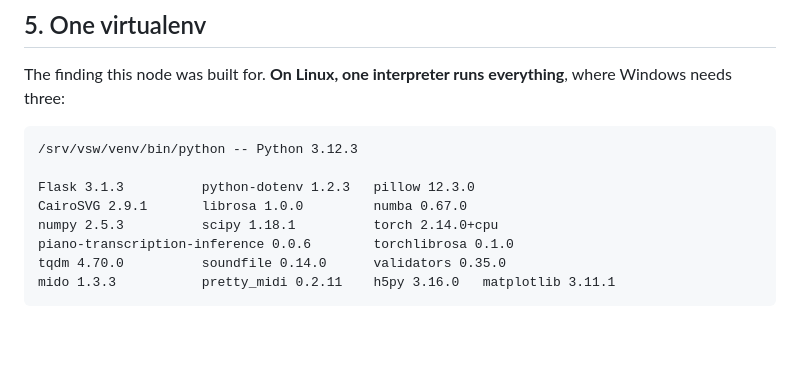
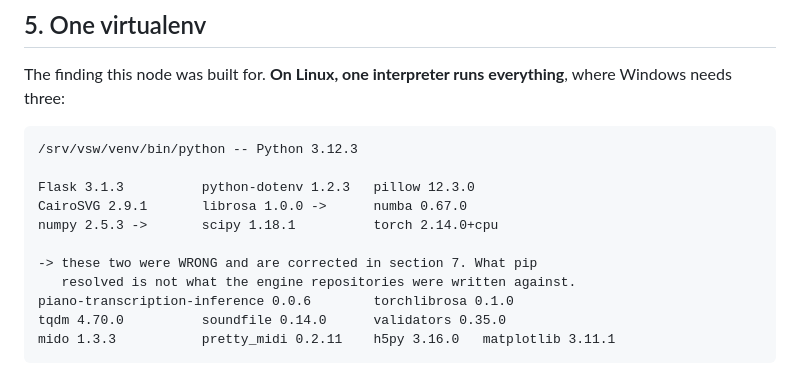
Before and after one commit to weefeen/VideoSync_webapp, a Markdown page: docs/deployment-log.md, the part around the change. Rendered like a GitHub page; blank space fills up the shorter version.

Commit message:
Point section 5 at the correction in section 7
It lists the versions first installed, which the next section supersedes —
a reader following it in order would install the pair that fails.

Co-Authored-By: Claude Opus 5 (1M context) <noreply@anthropic.com>

```diff
--- a/docs/deployment-log.md
+++ b/docs/deployment-log.md
@@ -116,8 +116,11 @@ everything**, where Windows needs three:
     /srv/vsw/venv/bin/python -- Python 3.12.3
 
     Flask 3.1.3          python-dotenv 1.2.3   pillow 12.3.0
-    CairoSVG 2.9.1       librosa 1.0.0         numba 0.67.0
-    numpy 2.5.3          scipy 1.18.1          torch 2.14.0+cpu
+    CairoSVG 2.9.1       librosa 1.0.0 ->      numba 0.67.0
+    numpy 2.5.3 ->       scipy 1.18.1          torch 2.14.0+cpu
+
+    -> these two were WRONG and are corrected in section 7. What pip
+       resolved is not what the engine repositories were written against.
     piano-transcription-inference 0.0.6        torchlibrosa 0.1.0
     tqdm 4.70.0          soundfile 0.14.0      validators 0.35.0
     mido 1.3.3           pretty_midi 0.2.11    h5py 3.16.0   matplotlib 3.11.1
```
